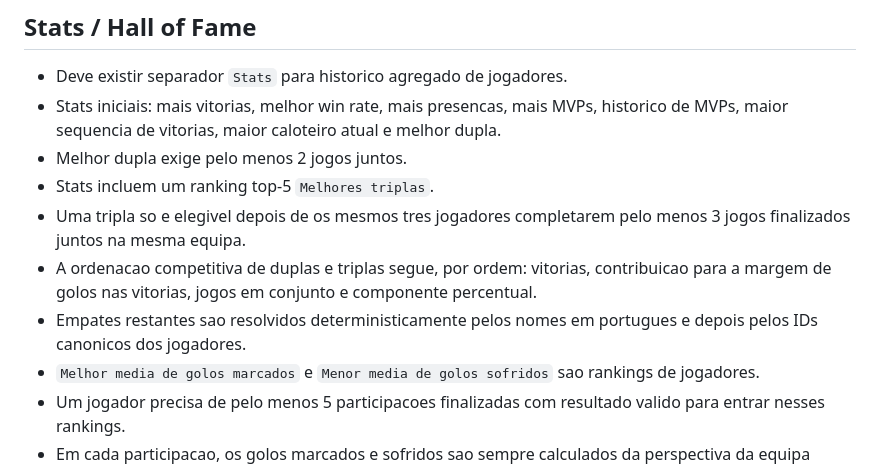
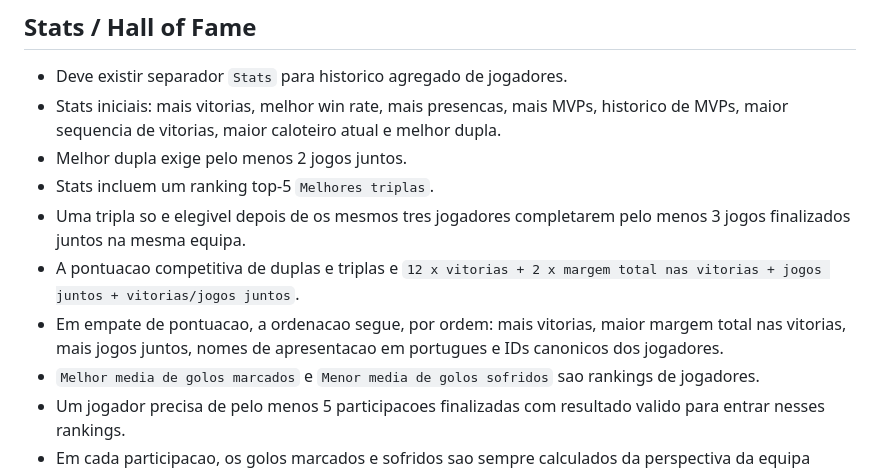
Before and after one commit to kre-master/equilibrador-5v5, a Markdown page: Footer_vault/03 - Decisoes e regras.md, the part around the change. GitHub-like rendering.

Commit message:
Clarify stats ranking documentation

```diff
--- a/Footer_vault/03 - Decisoes e regras.md
+++ b/Footer_vault/03 - Decisoes e regras.md
@@ -102,8 +102,8 @@ Quando for preciso actualizar a copia web/mobile, usar build/sync apropriado e r
 - Melhor dupla exige pelo menos 2 jogos juntos.
 - Stats incluem um ranking top-5 `Melhores triplas`.
 - Uma tripla so e elegivel depois de os mesmos tres jogadores completarem pelo menos 3 jogos finalizados juntos na mesma equipa.
-- A ordenacao competitiva de duplas e triplas segue, por ordem: vitorias, contribuicao para a margem de golos nas vitorias, jogos em conjunto e componente percentual.
-- Empates restantes sao resolvidos deterministicamente pelos nomes em portugues e depois pelos IDs canonicos dos jogadores.
+- A pontuacao competitiva de duplas e triplas e `12 x vitorias + 2 x margem total nas vitorias + jogos juntos + vitorias/jogos juntos`.
+- Em empate de pontuacao, a ordenacao segue, por ordem: mais vitorias, maior margem total nas vitorias, mais jogos juntos, nomes de apresentacao em portugues e IDs canonicos dos jogadores.
 - `Melhor media de golos marcados` e `Menor media de golos sofridos` sao rankings de jogadores.
 - Um jogador precisa de pelo menos 5 participacoes finalizadas com resultado valido para entrar nesses rankings.
 - Em cada participacao, os golos marcados e sofridos sao sempre calculados da perspectiva da equipa desse jogador.
```
Also changed, not shown: Footer_vault/04 - Estado tecnico.md (+1 -1 lines).
